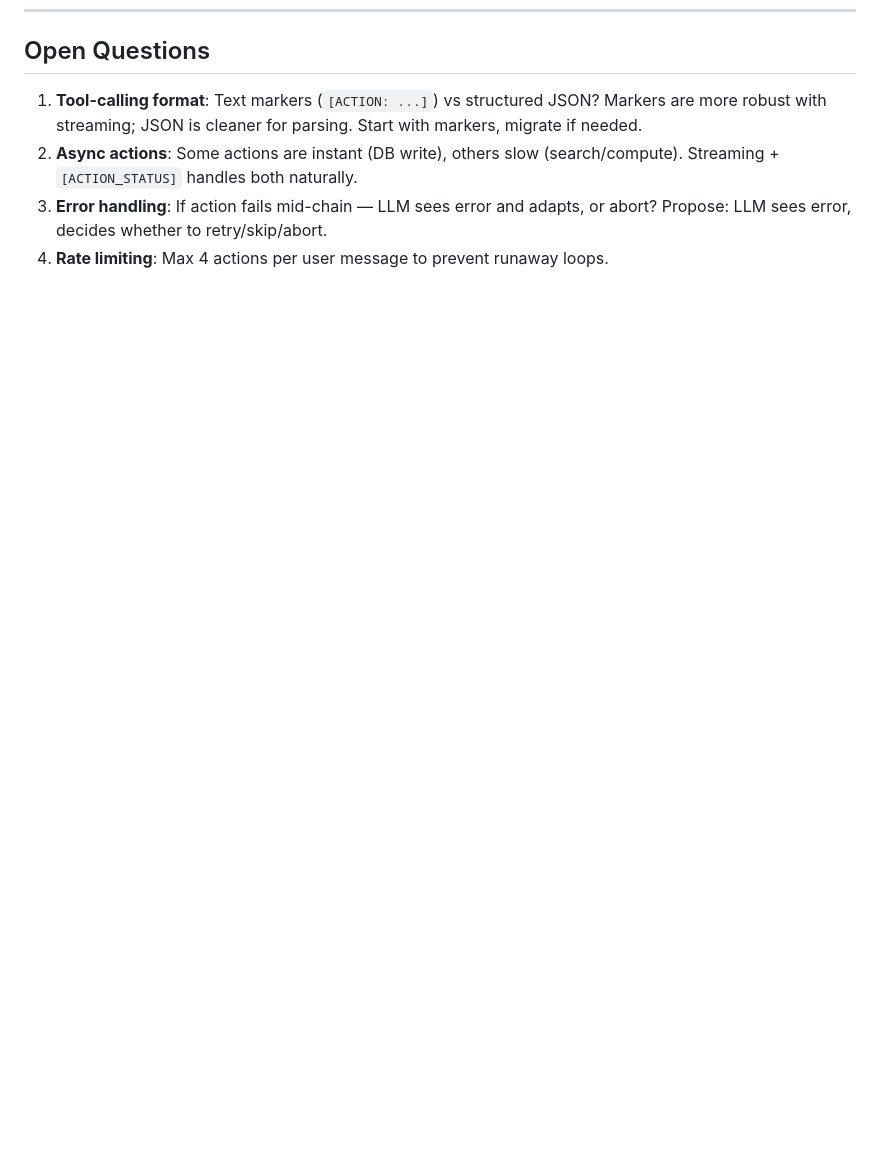
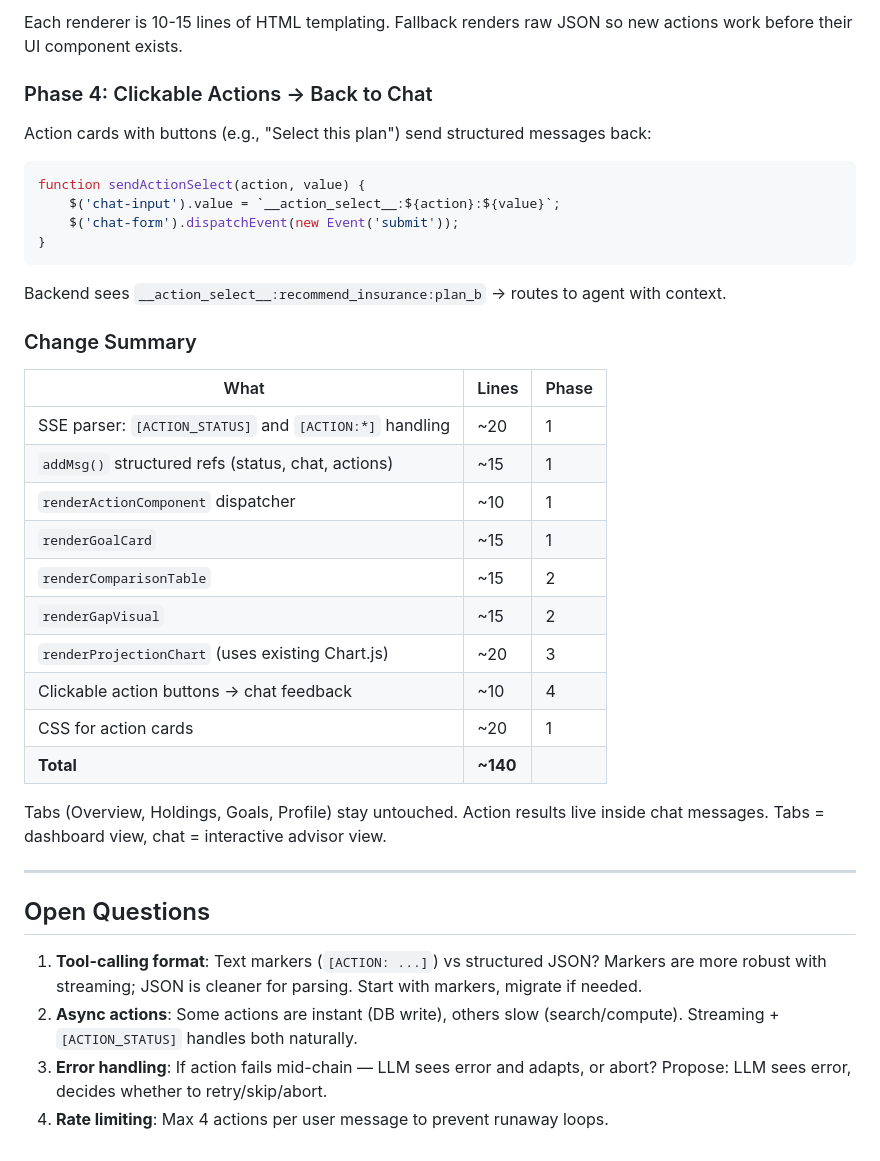
Before and after one commit to Shrishml/finAgent, a Markdown page: docs/agentic-actions-design.md, the part around one of its changes. GitHub-like rendering; blank space fills up the shorter version.

````diff
--- a/docs/agentic-actions-design.md
+++ b/docs/agentic-actions-design.md
@@ -416,3 +493,37 @@ Complete session → return next day → agent: "Last time we discussed term ins
+Each renderer is 10-15 lines of HTML templating. Fallback renders raw JSON so new actions work before their UI component exists.
+
+### Phase 4: Clickable Actions → Back to Chat
+
+Action cards with buttons (e.g., "Select this plan") send structured messages back:
+
+```javascript
+function sendActionSelect(action, value) {
+    $('chat-input').value = `__action_select__:${action}:${value}`;
+    $('chat-form').dispatchEvent(new Event('submit'));
+}
+```
+
+Backend sees `__action_select__:recommend_insurance:plan_b` → routes to agent with context.
+
+### Change Summary
+
+| What | Lines | Phase |
+|------|-------|-------|
+| SSE parser: `[ACTION_STATUS]` and `[ACTION:*]` handling | ~20 | 1 |
+| `addMsg()` structured refs (status, chat, actions) | ~15 | 1 |
+| `renderActionComponent` dispatcher | ~10 | 1 |
+| `renderGoalCard` | ~15 | 1 |
+| `renderComparisonTable` | ~15 | 2 |
+| `renderGapVisual` | ~15 | 2 |
+| `renderProjectionChart` (uses existing Chart.js) | ~20 | 3 |
+| Clickable action buttons → chat feedback | ~10 | 4 |
+| CSS for action cards | ~20 | 1 |
+| **Total** | **~140** | |
+
+Tabs (Overview, Holdings, Goals, Profile) stay untouched. Action results live inside chat messages. Tabs = dashboard view, chat = interactive advisor view.
+
+---
+
 ## Open Questions
 
 1. **Tool-calling format**: Text markers (`[ACTION: ...]`) vs structured JSON? Markers are more robust with streaming; JSON is cleaner for parsing. Start with markers, migrate if needed.
````
Also changed, not shown: other parts of docs/agentic-actions-design.md (+77 -0 lines).
